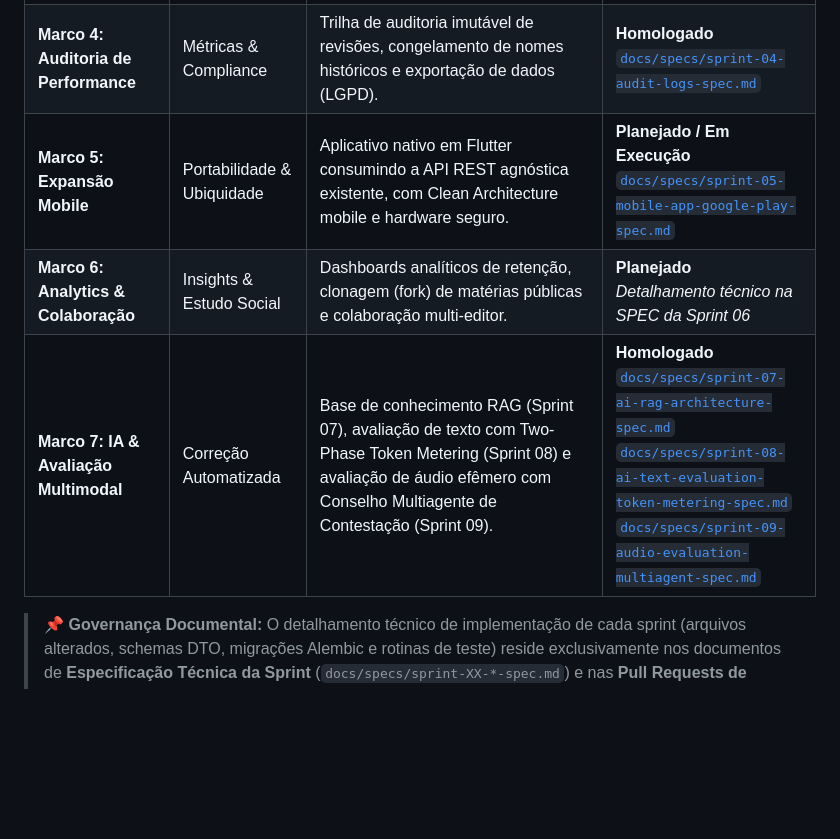
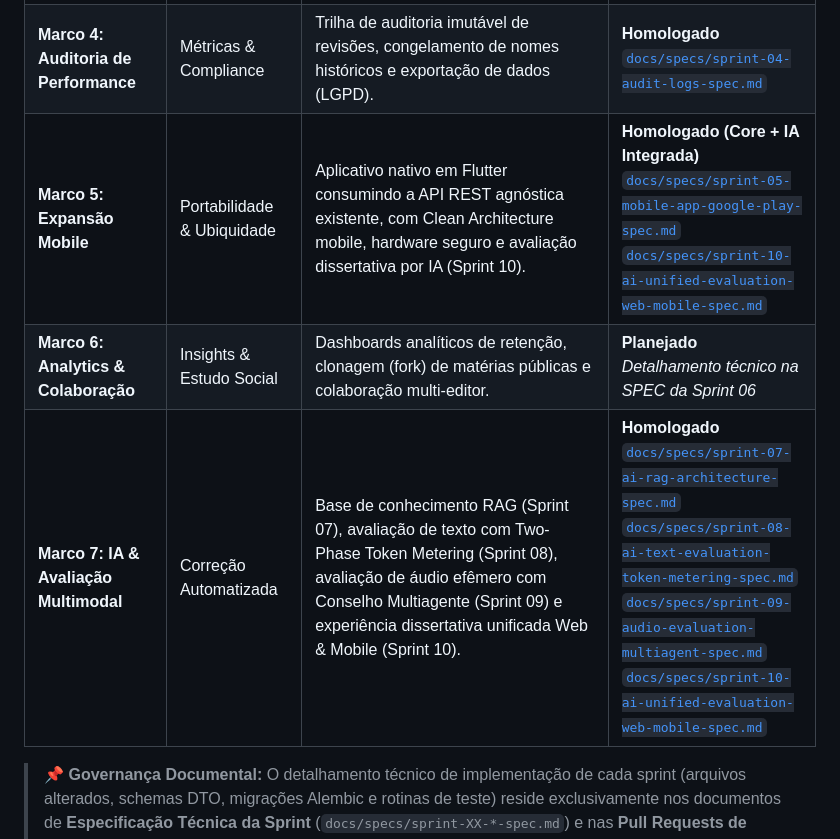
Before and after one commit to gabrielffreitas94-commits/study_reviewer, a Markdown page: PRD.md, the part around the change. Rendered like a GitHub page; blank space fills up the shorter version.

Commit message:
docs(sprint-10): update PRD roadmap and add closing pull request report for unified ai evaluation

```diff
--- a/PRD.md
+++ b/PRD.md
@@ -659,8 +659,8 @@ flowchart TD
 | **Marco 2: Identidade & Alta Escala** | Multi-usuário & Performance | Login Google (OAuth2/OIDC), isolamento multi-tenant, compartilhamento read-only e sessões em alta escala (Redis, Web Worker e particionamento temporal). | **Homologado**<br>[`docs/specs/sprint-02-auth-multitenancy-spec.md`](docs/specs/sprint-02-auth-multitenancy-spec.md) |
 | **Marco 3: Perguntas Abertas (SRS)** | Retenção de Longo Prazo | Fila de repetição espaçada por calendário `[1..180d]`, promoção estrita a 100% de acerto e penalidade de regressão no Nível 6. | **Homologado**<br>[`docs/specs/sprint-03-open-questions-srs-spec.md`](docs/specs/sprint-03-open-questions-srs-spec.md) |
 | **Marco 4: Auditoria de Performance** | Métricas & Compliance | Trilha de auditoria imutável de revisões, congelamento de nomes históricos e exportação de dados (LGPD). | **Homologado**<br>[`docs/specs/sprint-04-audit-logs-spec.md`](docs/specs/sprint-04-audit-logs-spec.md) |
-| **Marco 5: Expansão Mobile** | Portabilidade & Ubiquidade | Aplicativo nativo em Flutter consumindo a API REST agnóstica existente, com Clean Architecture mobile e hardware seguro. | **Planejado / Em Execução**<br>[`docs/specs/sprint-05-mobile-app-google-play-spec.md`](docs/specs/sprint-05-mobile-app-google-play-spec.md) |
+| **Marco 5: Expansão Mobile** | Portabilidade & Ubiquidade | Aplicativo nativo em Flutter consumindo a API REST agnóstica existente, com Clean Architecture mobile, hardware seguro e avaliação dissertativa por IA (Sprint 10). | **Homologado (Core + IA Integrada)**<br>[`docs/specs/sprint-05-mobile-app-google-play-spec.md`](docs/specs/sprint-05-mobile-app-google-play-spec.md)<br>[`docs/specs/sprint-10-ai-unified-evaluation-web-mobile-spec.md`](docs/specs/sprint-10-ai-unified-evaluation-web-mobile-spec.md) |
 | **Marco 6: Analytics & Colaboração** | Insights & Estudo Social | Dashboards analíticos de retenção, clonagem (fork) de matérias públicas e colaboração multi-editor. | **Planejado**<br>*Detalhamento técnico na SPEC da Sprint 06* |
-| **Marco 7: IA & Avaliação Multimodal** | Correção Automatizada | Base de conhecimento RAG (Sprint 07), avaliação de texto com Two-Phase Token Metering (Sprint 08) e avaliação de áudio efêmero com Conselho Multiagente de Contestação (Sprint 09). | **Homologado**<br>[`docs/specs/sprint-07-ai-rag-architecture-spec.md`](docs/specs/sprint-07-ai-rag-architecture-spec.md)<br>[`docs/specs/sprint-08-ai-text-evaluation-token-metering-spec.md`](docs/specs/sprint-08-ai-text-evaluation-token-metering-spec.md)<br>[`docs/specs/sprint-09-audio-evaluation-multiagent-spec.md`](docs/specs/sprint-09-audio-evaluation-multiagent-spec.md) |
+| **Marco 7: IA & Avaliação Multimodal** | Correção Automatizada | Base de conhecimento RAG (Sprint 07), avaliação de texto com Two-Phase Token Metering (Sprint 08), avaliação de áudio efêmero com Conselho Multiagente (Sprint 09) e experiência dissertativa unificada Web & Mobile (Sprint 10). | **Homologado**<br>[`docs/specs/sprint-07-ai-rag-architecture-spec.md`](docs/specs/sprint-07-ai-rag-architecture-spec.md)<br>[`docs/specs/sprint-08-ai-text-evaluation-token-metering-spec.md`](docs/specs/sprint-08-ai-text-evaluation-token-metering-spec.md)<br>[`docs/specs/sprint-09-audio-evaluation-multiagent-spec.md`](docs/specs/sprint-09-audio-evaluation-multiagent-spec.md)<br>[`docs/specs/sprint-10-ai-unified-evaluation-web-mobile-spec.md`](docs/specs/sprint-10-ai-unified-evaluation-web-mobile-spec.md) |
 
 > 📌 **Governança Documental:** O detalhamento técnico de implementação de cada sprint (arquivos alterados, schemas DTO, migrações Alembic e rotinas de teste) reside exclusivamente nos documentos de **Especificação Técnica da Sprint** (`docs/specs/sprint-XX-*-spec.md`) e nas **Pull Requests de Fechamento** (`docs/sprints/sprint-XX/`). O presente PRD mantém o alinhamento perpétuo e soberano com a **Visão, Regras de Negócio e Requisitos Globais do Produto**.
```
Also changed, not shown: 1 other file.
